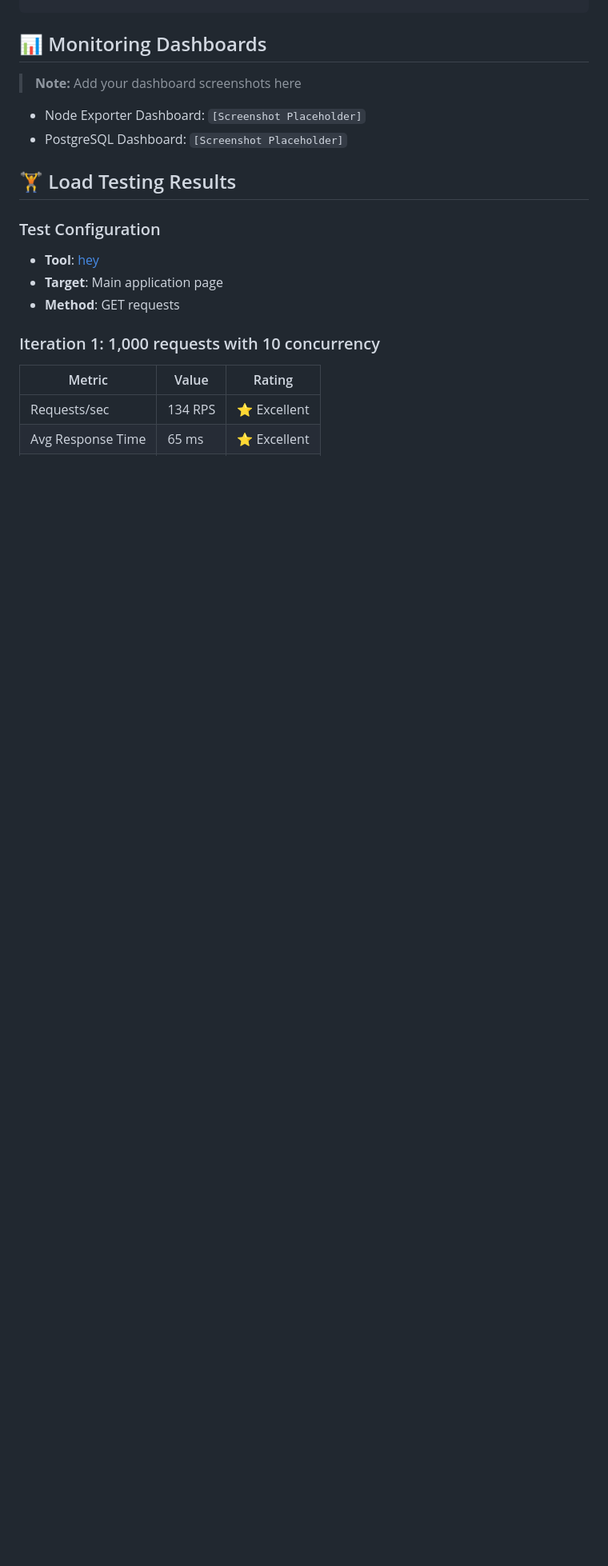
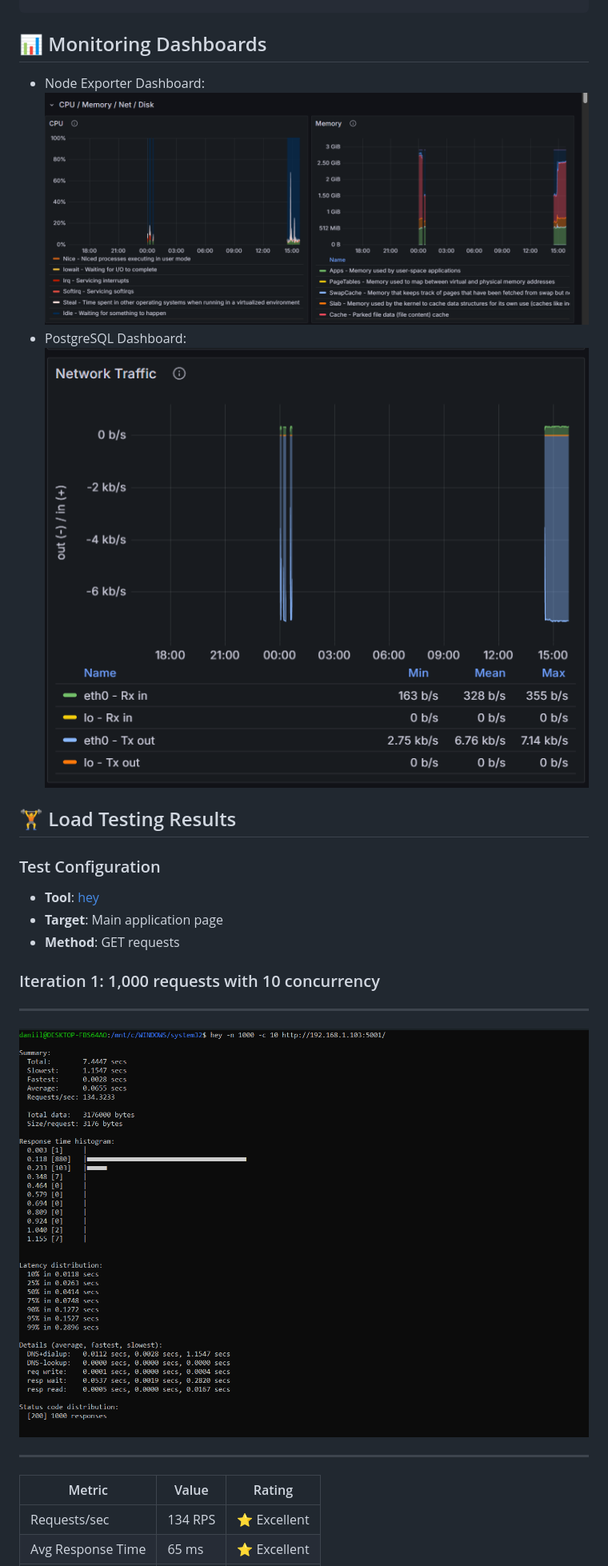
Before and after one commit to Daniil745/todo-app-devops, a Markdown page: README.md, the part around one of its changes. Shown at 80% size. GitHub-like rendering; blank space fills up the shorter version.

```diff
--- a/README.md
+++ b/README.md
@@ -159,9 +159,9 @@ ansible-playbook -i inventory.ini deploy.yml --ask-become-pass
 
 ## 📊 Monitoring Dashboards
 
-> **Note:** Add your dashboard screenshots here
-- Node Exporter Dashboard: `[Screenshot Placeholder]`
-- PostgreSQL Dashboard: `[Screenshot Placeholder]`
+- Node Exporter Dashboard: ![image alt](https://github.com/Daniil745/todo-app-devops/blob/68a33befac323f25527c2ee06d17a21eeebc68e0/screenshots/node%20exporter%20first%20dashboard.png)
+- PostgreSQL Dashboard:
+![image alt](https://github.com/Daniil745/todo-app-devops/blob/68a33befac323f25527c2ee06d17a21eeebc68e0/screenshots/node%20exporter%20second%20dashboard.png)
 
 ## 🏋️ Load Testing Results
 
@@ -172,6 +172,12 @@ ansible-playbook -i inventory.ini deploy.yml --ask-become-pass
 
 ### Iteration 1: 1,000 requests with 10 concurrency
 
+---
+
+![image alt](https://github.com/Daniil745/todo-app-devops/blob/68a33befac323f25527c2ee06d17a21eeebc68e0/screenshots/first%20testing.png)
+
+---
+
 | Metric | Value | Rating |
 |--------|-------|--------|
 | Requests/sec | 134 RPS | ⭐ Excellent |
```
Also changed, not shown: other parts of README.md (+36 -10 lines).
